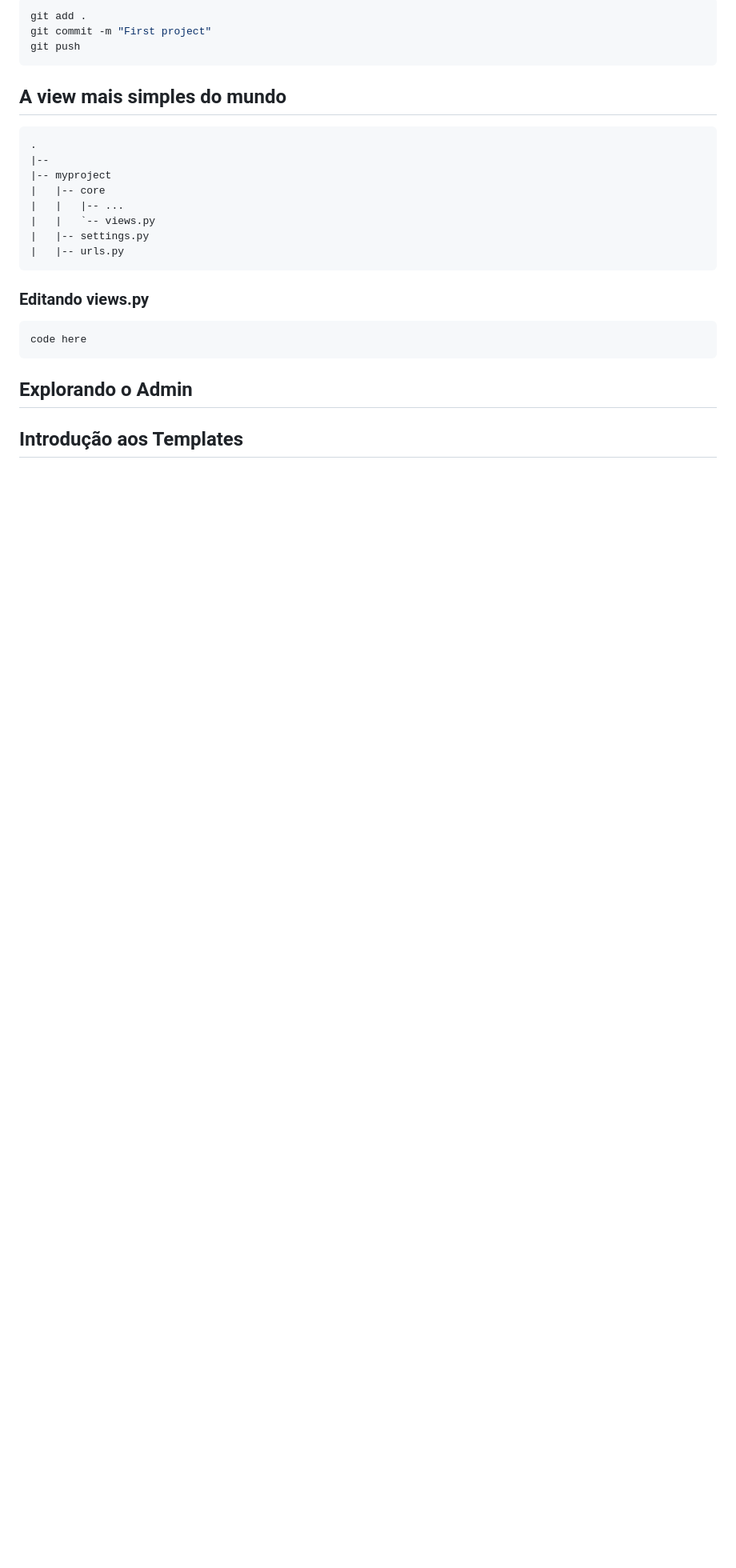
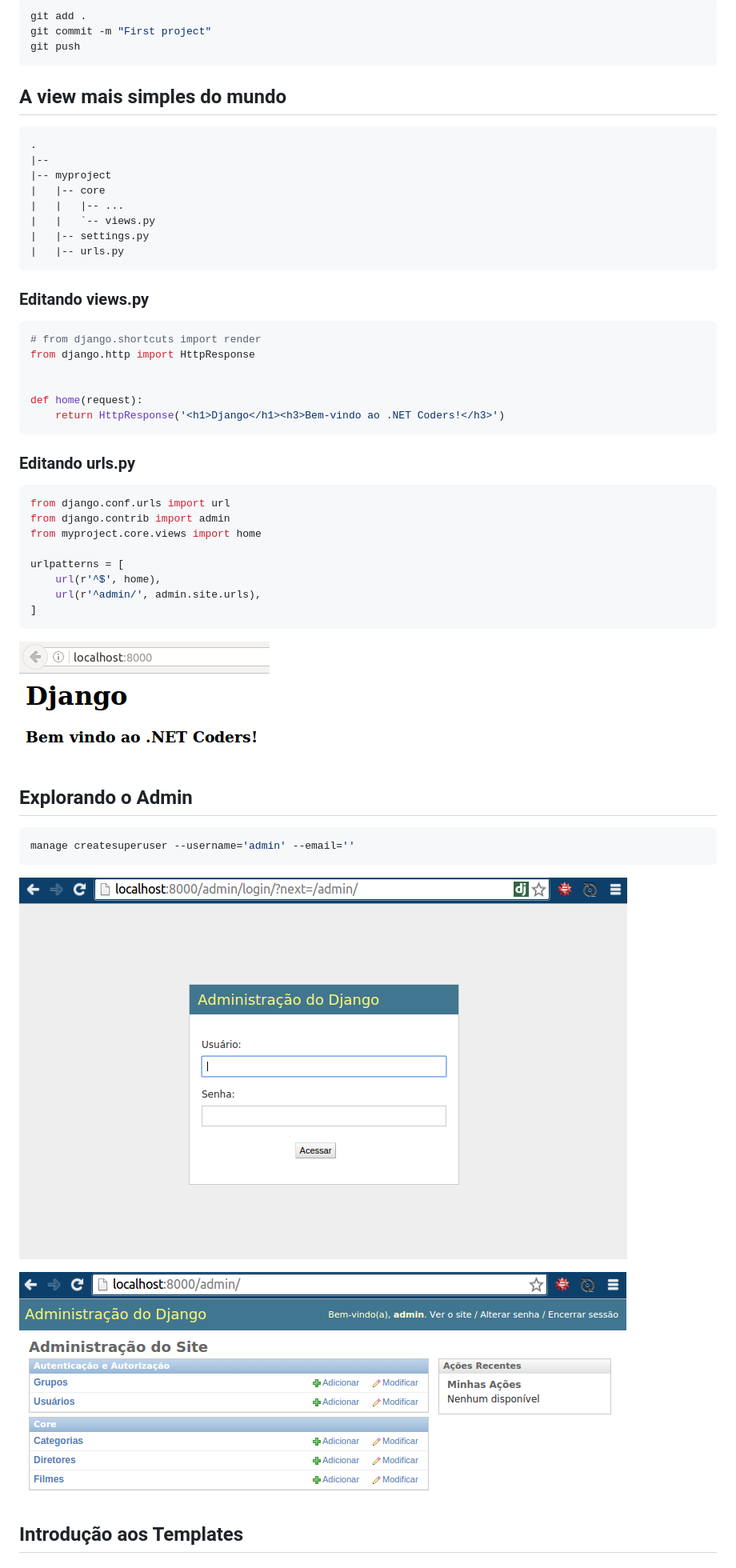
Before and after one commit to rg3915/django-net-coders, a Markdown page: README.md, the part around the change printed below. Shown: that part at 80% size. GitHub-like rendering; pictures changed too: img/HttpResponse.png; blank space fills up the shorter version.

````diff
--- a/README.md
+++ b/README.md
@@ -453,20 +455,41 @@ git push
 ### Editando views.py
 
 ```python
-code here
+# from django.shortcuts import render
+from django.http import HttpResponse
+
+
+def home(request):
+    return HttpResponse('<h1>Django</h1><h3>Bem-vindo ao .NET Coders!</h3>')
 ```
 
+### Editando urls.py
 
+```python
+from django.conf.urls import url
+from django.contrib import admin
+from myproject.core.views import home
 
+urlpatterns = [
+    url(r'^$', home),
+    url(r'^admin/', admin.site.urls),
+]
+```
 
-
-
-
+![image](img/HttpResponse.png)
 
 
 
 ## Explorando o Admin
 
+```bash
+manage createsuperuser --username='admin' --email=''
+```
+
+![image](img/admin1.png)
+
+![image](img/admin2.png)
+
 
 
 ## Introdução aos Templates
````
Also changed, not shown: other parts of README.md (+62 -0 lines), img/diagrama.png (added).
